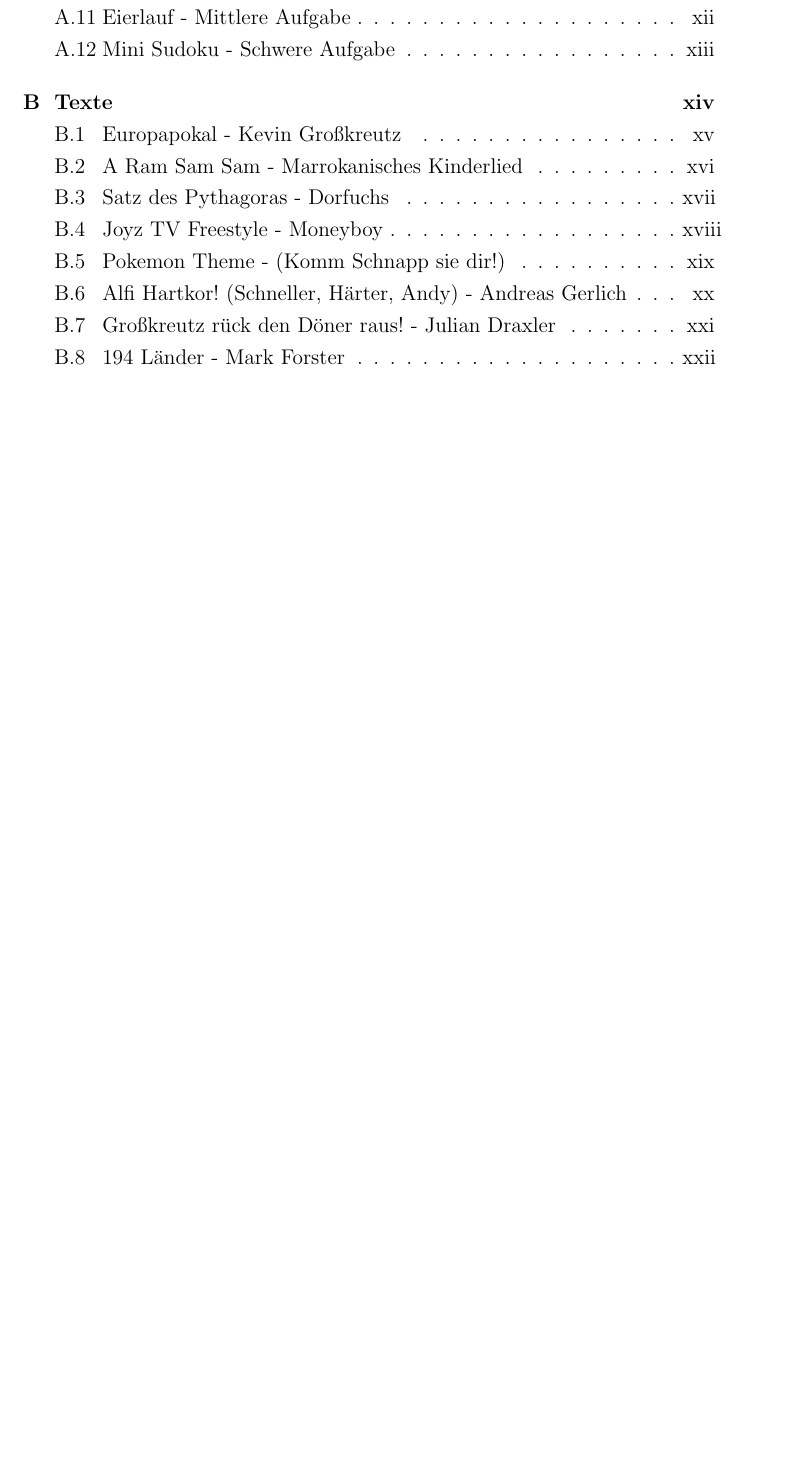
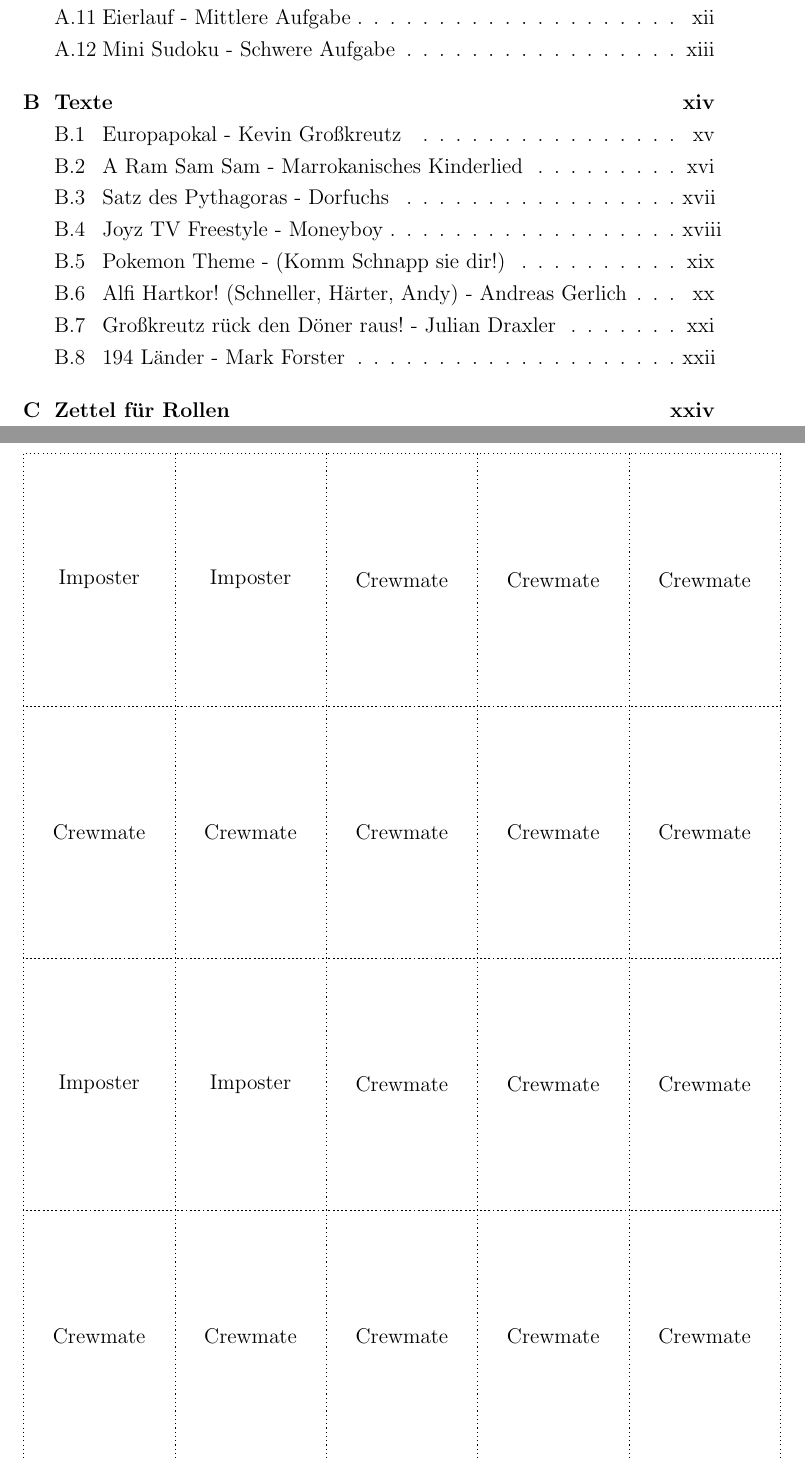
Before and after one commit to veit1337/real_life_among_us, a LaTeX document (concept.tex, which reads includes/packages.tex, includes/roles.tex): part of page 3 of 36 before the commit and two parts of pages 3 and 38 of 38 after it, the two joined at a grey line, cut so that both start at the same text, the shorter picture padded with empty space. Compiled offline with pdfLaTeX.

Commit message:
added role sheet

```diff
--- a/includes/packages.tex
+++ b/includes/packages.tex
@@ -3,3 +3,5 @@
 \usepackage{verbatim}
 \usepackage[german]{babel}
 \usepackage[onehalfspacing]{setspace}
+\usepackage{tikz}
+% \usepackage[margin=1in]{geometry}
--- /dev/null
+++ b/includes/roles.tex
@@ -0,0 +1,73 @@
+\section{Zettel für Rollen}
+\begin{center}
+
+\begin{tikzpicture}[x=5cm, y=2cm] % Adjust x and y values to control the spacing
+\def\cellwidth{3cm}
+\def\cellheight{5cm}
+
+% First row
+\draw[dotted] (0, 0) rectangle (\cellwidth, -\cellheight);
+\node at (0.5*\cellwidth, -0.5*\cellheight) {Imposter};
+
+\draw[dotted] (\cellwidth, 0) rectangle (2*\cellwidth, -\cellheight);
+\node at (1.5*\cellwidth, -0.5*\cellheight) {Imposter};
+
+\draw[dotted] (2*\cellwidth, 0) rectangle (3*\cellwidth, -\cellheight);
+\node at (2.5*\cellwidth, -0.5*\cellheight) {Crewmate};
+
+\draw[dotted] (3*\cellwidth, 0) rectangle (4*\cellwidth, -\cellheight);
+\node at (3.5*\cellwidth, -0.5*\cellheight) {Crewmate};
+
+\draw[dotted] (4*\cellwidth, 0) rectangle (5*\cellwidth, -\cellheight);
+\node at (4.5*\cellwidth, -0.5*\cellheight) {Crewmate};
+
+% Second row
+\draw[dotted] (0, -\cellheight) rectangle (\cellwidth, -2*\cellheight);
+\node at (0.5*\cellwidth, -1.5*\cellheight) {Crewmate};
+
+\draw[dotted] (\cellwidth, -\cellheight) rectangle (2*\cellwidth, -2*\cellheight);
+\node at (1.5*\cellwidth, -1.5*\cellheight) {Crewmate};
+
+\draw[dotted] (2*\cellwidth, -\cellheight) rectangle (3*\cellwidth, -2*\cellheight);
+\node at (2.5*\cellwidth, -1.5*\cellheight) {Crewmate};
+
+\draw[dotted] (3*\cellwidth, -\cellheight) rectangle (4*\cellwidth, -2*\cellheight);
+\node at (3.5*\cellwidth, -1.5*\cellheight) {Crewmate};
+
+\draw[dotted] (4*\cellwidth, -\cellheight) rectangle (5*\cellwidth, -2*\cellheight);
+\node at (4.5*\cellwidth, -1.5*\cellheight) {Crewmate};
+
+% Third row
+\draw[dotted] (0, -2*\cellheight) rectangle (\cellwidth, -3*\cellheight);
+\node at (0.5*\cellwidth, -2.5*\cellheight) {Imposter};
+
+\draw[dotted] (\cellwidth, -2*\cellheight) rectangle (2*\cellwidth, -3*\cellheight);
+\node at (1.5*\cellwidth, -2.5*\cellheight) {Imposter};
+
+\draw[dotted] (2*\cellwidth, -2*\cellheight) rectangle (3*\cellwidth, -3*\cellheight);
+\node at (2.5*\cellwidth, -2.5*\cellheight) {Crewmate};
+
+\draw[dotted] (3*\cellwidth, -2*\cellheight) rectangle (4*\cellwidth, -3*\cellheight);
+\node at (3.5*\cellwidth, -2.5*\cellheight) {Crewmate};
+
+\draw[dotted] (4*\cellwidth, -2*\cellheight) rectangle (5*\cellwidth, -3*\cellheight);
+\node at (4.5*\cellwidth, -2.5*\cellheight) {Crewmate};
+
+% Fourth row
+\draw[dotted] (0, -3*\cellheight) rectangle (\cellwidth, -4*\cellheight);
+\node at (0.5*\cellwidth, -3.5*\cellheight) {Crewmate};
+
+\draw[dotted] (\cellwidth, -3*\cellheight) rectangle (2*\cellwidth, -4*\cellheight);
+\node at (1.5*\cellwidth, -3.5*\cellheight) {Crewmate};
+
+\draw[dotted] (2*\cellwidth, -3*\cellheight) rectangle (3*\cellwidth, -4*\cellheight);
+\node at (2.5*\cellwidth, -3.5*\cellheight) {Crewmate};
+
+\draw[dotted] (3*\cellwidth, -3*\cellheight) rectangle (4*\cellwidth, -4*\cellheight);
+\node at (3.5*\cellwidth, -3.5*\cellheight) {Crewmate};
+
+\draw[dotted] (4*\cellwidth, -3*\cellheight) rectangle (5*\cellwidth, -4*\cellheight);
+\node at (4.5*\cellwidth, -3.5*\cellheight) {Crewmate};
+
+\end{tikzpicture}
+\end{center}
```
Also changed, not shown: concept.tex (+1 -0 lines), 1 other file.
